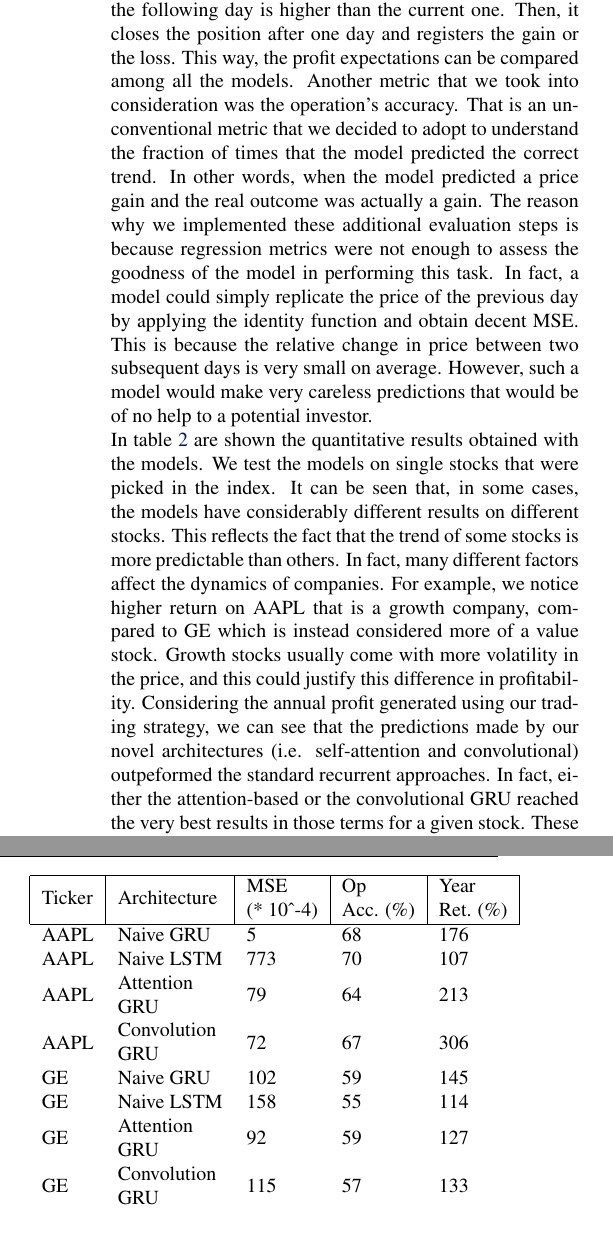
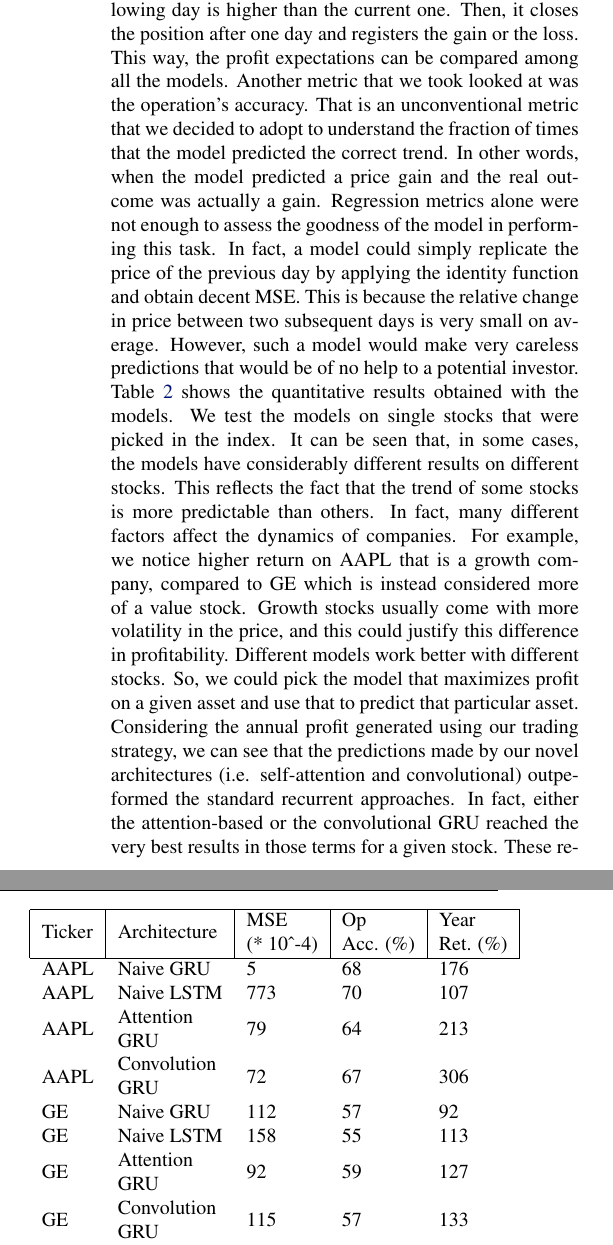
Before and after one commit to LeonardoEmili/stock-price-forecasting, a LaTeX document (report/main.tex): two parts of the columns of page 3 of 4, joined at a grey line, cut so that both start at the same text. Compiled offline with pdfLaTeX; a missing bibliography style is replaced by a similar one.

Commit message:
Update results in report

```diff
--- a/report/main.tex
+++ b/report/main.tex
@@ -174,23 +174,25 @@ of our system according to the return of a trading strategy. The system is
 designed to buy a fixed amount of stocks whenever the predicted price of
 the following day is higher than the current one. Then, it closes the position after one
 day and registers the gain or the loss. This way, the profit expectations can be compared
-among all the models. Another metric that we took into consideration was the operation's
+among all the models. Another metric that we took looked at was the operation's
 accuracy. That is an unconventional metric that we decided to adopt to understand the
 fraction of times that the model predicted the correct trend. In other words, when the model
-predicted a price gain and the real outcome was actually a gain. The reason why we
-implemented these additional evaluation steps is because regression metrics were not enough
+predicted a price gain and the real outcome was actually a gain.
+Regression metrics alone were not enough
 to assess the goodness of the model in performing this task. In fact, a model could
 simply replicate the price of the previous day by applying the identity function and obtain
 decent MSE. This is because the relative change in price between two subsequent days is
 very small on average. However, such a model would make very careless predictions that
 would be of no help to a potential investor. \\
-In table \ref{tab:results} are shown the quantitative results obtained with the models.
+Table \ref{tab:results} shows the quantitative results obtained with the models.
 We test the models on single stocks that were picked in the index. It can be seen that, in some cases,
 the models have considerably different results on different stocks. This reflects the fact that the trend
 of some stocks is more predictable than others. In fact, many different factors affect the dynamics of companies.
 For example, we notice higher return on AAPL that is a growth company, compared to GE which is instead
 considered more of a value stock. Growth stocks usually come with more volatility in the price, and this could
-justify this difference in profitability.
+justify this difference in profitability. Different models work better with different stocks. So,
+we could pick the model that maximizes profit on a given asset and use that to predict
+that particular asset.
 Considering the annual profit generated using our trading strategy,
 we can see that the predictions made by our novel architectures (i.e. self-attention
 and convolutional) outpeformed the standard recurrent approaches. In fact, either the attention-based
@@ -205,18 +207,18 @@ These results reflect the correctness of our assumptions on the patterns of our
     AAPL                               & Naive LSTM                                                     & 773                                                                                           & 70                                                                                     & 107                                                                               \\
     AAPL                               & \begin{tabular}[c]{@{}l@{}}Attention\\ GRU\end{tabular} & 79                                                                                            & 64                                                                                     & 213                                                                               \\
     AAPL                               & \begin{tabular}[c]{@{}l@{}}Convolution\\ GRU\end{tabular}     & 72                                                                                           & 67                                                                                     & 306                                                                           \\
-    GE                               & Naive GRU                                                      & 102                                                                                              & 59                                                                                     & 145                                                                               \\
-    GE                               & Naive LSTM                                                     & 158                                                                                            & 55                                                                                     & 114                                                                               \\
+    GE                               & Naive GRU                                                      & 112                                                                                              & 57                                                                                     & 92                                                                               \\
+    GE                               & Naive LSTM                                                     & 158                                                                                            & 55                                                                                     & 113                                                                               \\
     GE                               & \begin{tabular}[c]{@{}l@{}}Attention\\ GRU\end{tabular} & 92                                                                                            & 59                                                                                     & 127                                                                               \\
     GE                               & \begin{tabular}[c]{@{}l@{}}Convolution\\ GRU\end{tabular}     & 115                                                                                           & 57                                                                                     & 133                                                                           \\
     PFE                               & Naive GRU                                                      & 91                                                                                             & 61                                                                                     & 149                                                                               \\
     PFE                               & Naive LSTM                                                     & 172                                                                                           & 60                                                                                    & 143                                                                               \\
     PFE                               & \begin{tabular}[c]{@{}l@{}}Attention\\ GRU\end{tabular} & 14                                                                                            & 75                                                                                & 175                                                                               \\
     PFE                               & \begin{tabular}[c]{@{}l@{}}Convolution\\ GRU\end{tabular}     & 10                                                                                           & 75                                                                                     & 193                                                                           \\
-    T                               & Naive GRU                                                      & 14                                                                                             & 70                                                                                     & 179                                                                               \\
-    T                               & Naive LSTM                                                     & 32                                                                                           & 60                                                                                     & 143                                                                               \\
-    T                               & \begin{tabular}[c]{@{}l@{}}Attention\\ GRU\end{tabular} & 12                                                                                            & 72                                                                                     & 54                                                                               \\
-    T                               & \begin{tabular}[c]{@{}l@{}}Convolution\\ GRU\end{tabular}     & 7                                                                                           & 68                                                                                     & 72                                                                           \\
+    T                               & Naive GRU                                                      & 14                                                                                             & 61                                                                                     & 84                                                                               \\
+    T                               & Naive LSTM                                                     & 32                                                                                           & 59                                                                                     & 50                                                                               \\
+    T                               & \begin{tabular}[c]{@{}l@{}}Attention\\ GRU\end{tabular} & 12                                                                                            & 54                                                                                     & 67                                                                               \\
+    T                               & \begin{tabular}[c]{@{}l@{}}Convolution\\ GRU\end{tabular}     & 7                                                                                           & 65                                                                                     & 85                                                                           \\
     \end{tabular}
     \caption{Results comparison: MSE, operation accuracy, and year return using trading strategy.}
     \label{tab:results}
```
Also changed, not shown: report/main.pdf, report/main.tex (4 more changed lines).
